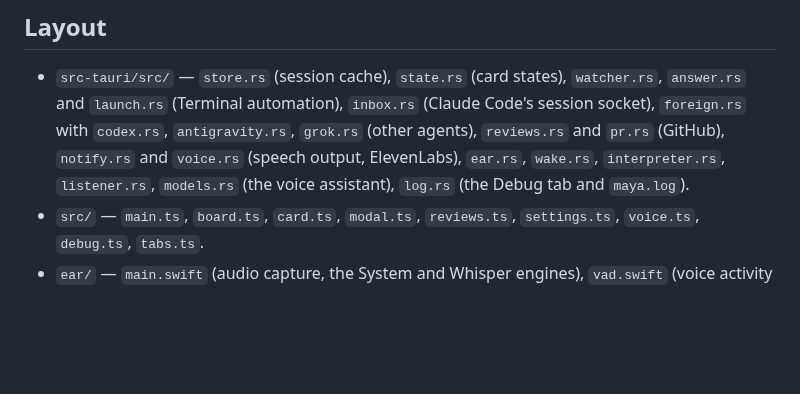
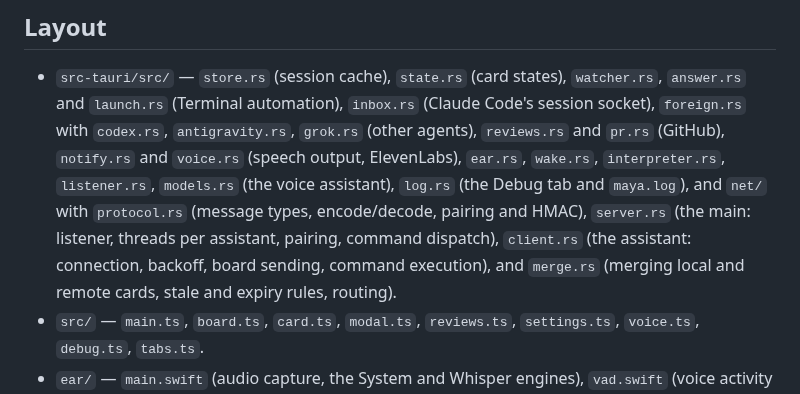
Before and after one commit to dosaki/maya, a Markdown page: docs/DEVELOPING.md, the part around the change. GitHub-like rendering; blank space fills up the shorter version.

```diff
--- a/docs/DEVELOPING.md
+++ b/docs/DEVELOPING.md
@@ -38,7 +38,12 @@ the microphone and speech permissions are all tied to it.
   `antigravity.rs`, `grok.rs` (other agents), `reviews.rs` and `pr.rs`
   (GitHub), `notify.rs` and `voice.rs` (speech output, ElevenLabs),
   `ear.rs`, `wake.rs`, `interpreter.rs`, `listener.rs`, `models.rs` (the
-  voice assistant), `log.rs` (the Debug tab and `maya.log`).
+  voice assistant), `log.rs` (the Debug tab and `maya.log`), and `net/`
+  with `protocol.rs` (message types, encode/decode, pairing and HMAC),
+  `server.rs` (the main: listener, threads per assistant, pairing,
+  command dispatch), `client.rs` (the assistant: connection, backoff,
+  board sending, command execution), and `merge.rs` (merging local and
+  remote cards, stale and expiry rules, routing).
 - `src/` — `main.ts`, `board.ts`, `card.ts`, `modal.ts`, `reviews.ts`,
   `settings.ts`, `voice.ts`, `debug.ts`, `tabs.ts`.
 - `ear/` — `main.swift` (audio capture, the System and Whisper engines),
```
Also changed, not shown: README.md (+30 -0 lines).
